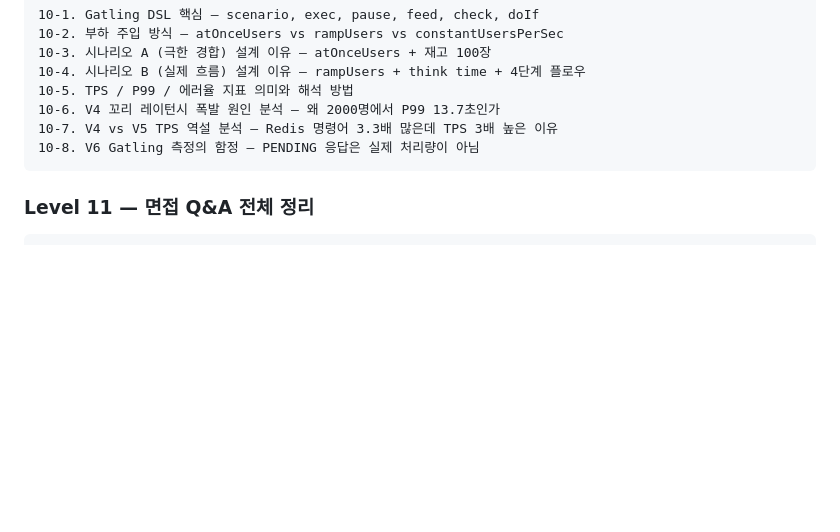
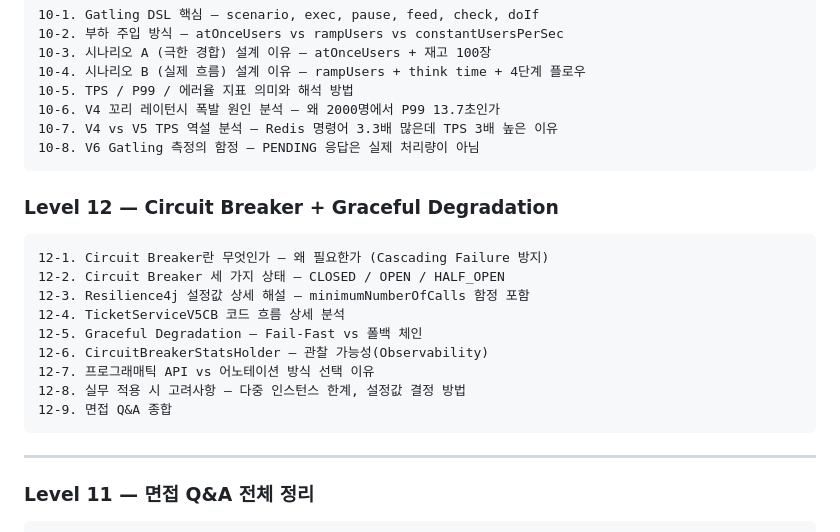
Before and after one commit to AnTaeho/ticketing-system, a Markdown page: CLAUDE.md, the part around the change. Rendered like a GitHub page; blank space fills up the shorter version.

Commit message:
docs: Level 12 Circuit Breaker 지식 문서 추가 — 상태 머신/설정 함정/코드 분석/면접 Q&A

````diff
--- a/CLAUDE.md
+++ b/CLAUDE.md
@@ -1490,6 +1490,22 @@ log.info("[공통] 예약 완료 - reservationId={}, userId={}", reservation.get
 10-8. V6 Gatling 측정의 함정 — PENDING 응답은 실제 처리량이 아님
 ```
 
+### Level 12 — Circuit Breaker + Graceful Degradation
+
+```
+12-1. Circuit Breaker란 무엇인가 — 왜 필요한가 (Cascading Failure 방지)
+12-2. Circuit Breaker 세 가지 상태 — CLOSED / OPEN / HALF_OPEN
+12-3. Resilience4j 설정값 상세 해설 — minimumNumberOfCalls 함정 포함
+12-4. TicketServiceV5CB 코드 흐름 상세 분석
+12-5. Graceful Degradation — Fail-Fast vs 폴백 체인
+12-6. CircuitBreakerStatsHolder — 관찰 가능성(Observability)
+12-7. 프로그래매틱 API vs 어노테이션 방식 선택 이유
+12-8. 실무 적용 시 고려사항 — 다중 인스턴스 한계, 설정값 결정 방법
+12-9. 면접 Q&A 종합
+```
+
+---
+
 ### Level 11 — 면접 Q&A 전체 정리
 
 ```
````
